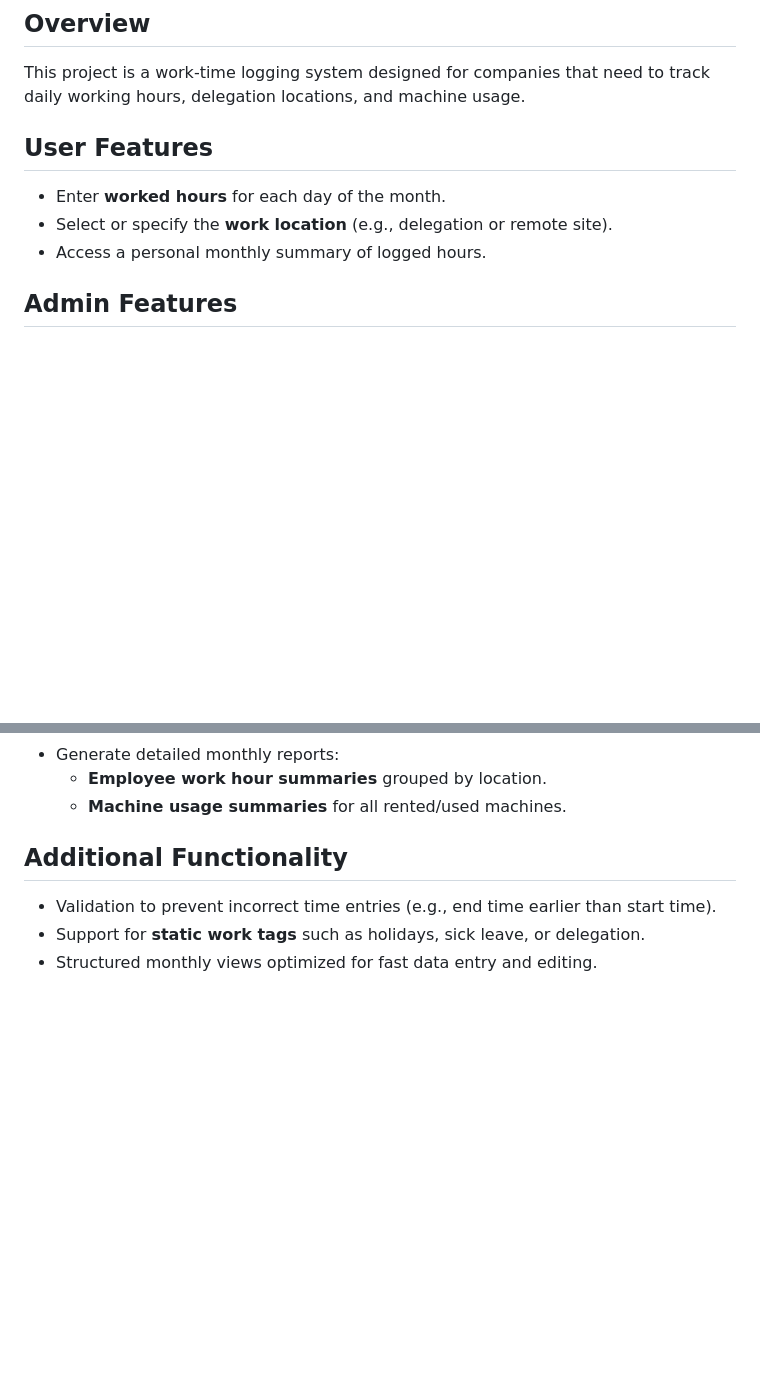
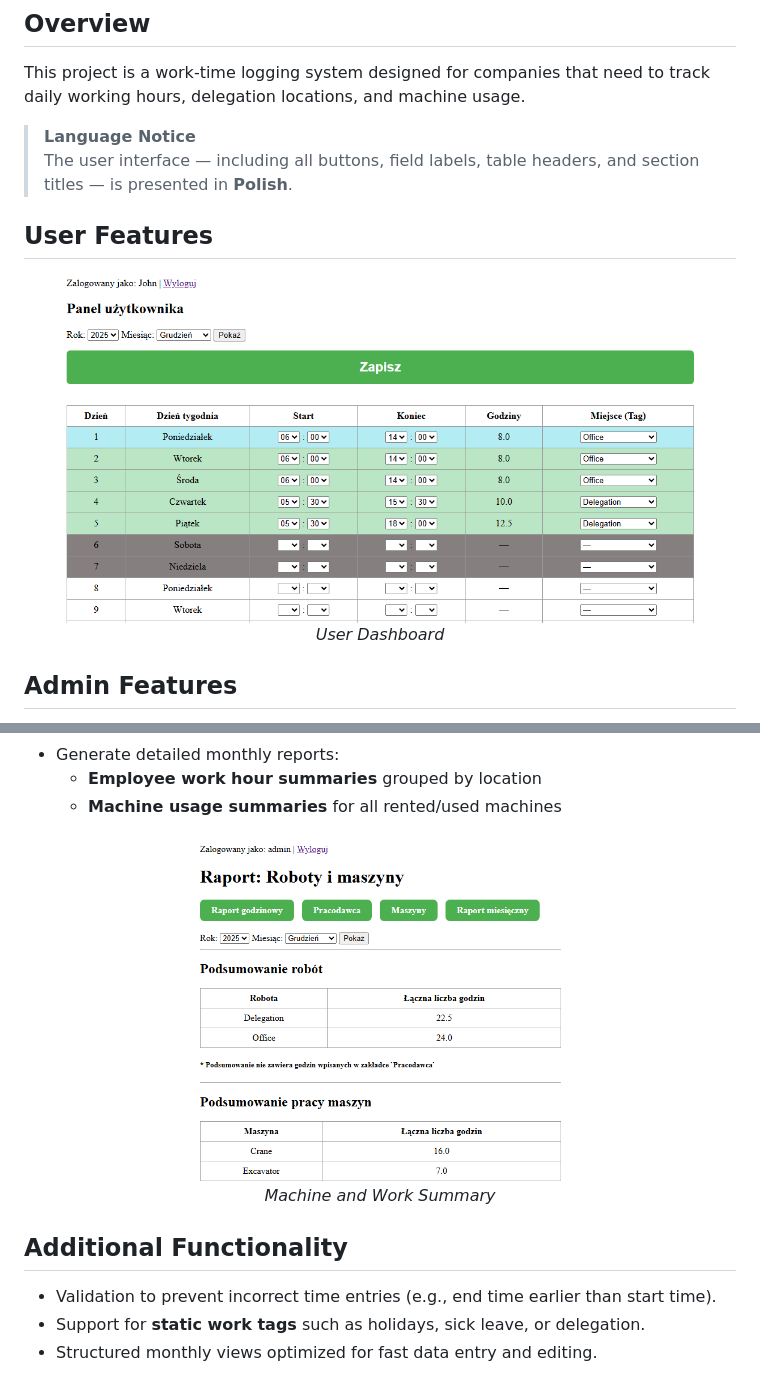
Before and after one commit to veNNNx/time-reporting-tool, a Markdown page: README.md, 2 parts joined by grey strips. Drawn GitHub-style; pictures changed too: assets/machine_place_summary.png (added), assets/user_dashboard.png (added); blank space fills up the shorter version.

Commit message:
Add photos assets

```diff
--- a/README.md
+++ b/README.md
@@ -4,10 +4,17 @@
 
 This project is a work-time logging system designed for companies that need to track daily working hours, delegation locations, and machine usage.
 
+> **Language Notice**
+> The user interface — including all buttons, field labels, table headers, and section titles — is presented in **Polish**.
+
+
 ## User Features
-- Enter **worked hours** for each day of the month.
-- Select or specify the **work location** (e.g., delegation or remote site).
-- Access a personal monthly summary of logged hours.
+<p align="center">
+  <img src="assets/user_dashboard.png" height="350">
+  <br>
+  <em>User Dashboard</em>
+</p>
+
 
 ## Admin Features
 - Full access to **view and edit work hours of all employees**.
@@ -17,6 +38,12 @@ This project is a work-time logging system designed for companies that need to t
 - Generate detailed monthly reports:
-  - **Employee work hour summaries** grouped by location.
-  - **Machine usage summaries** for all rented/used machines.
+  - **Employee work hour summaries** grouped by location
+  - **Machine usage summaries** for all rented/used machines
+
+<p align="center">
+  <img src="assets/machine_place_summary.png" height="350">
+  <br>
+  <em>Machine and Work Summary</em>
+</p>
 
 ## Additional Functionality
 - Validation to prevent incorrect time entries (e.g., end time earlier than start time).
```
Also changed, not shown: other parts of README.md (+14 -0 lines), assets/admin_dashboard.png (added), assets/machine_report.png (added).
